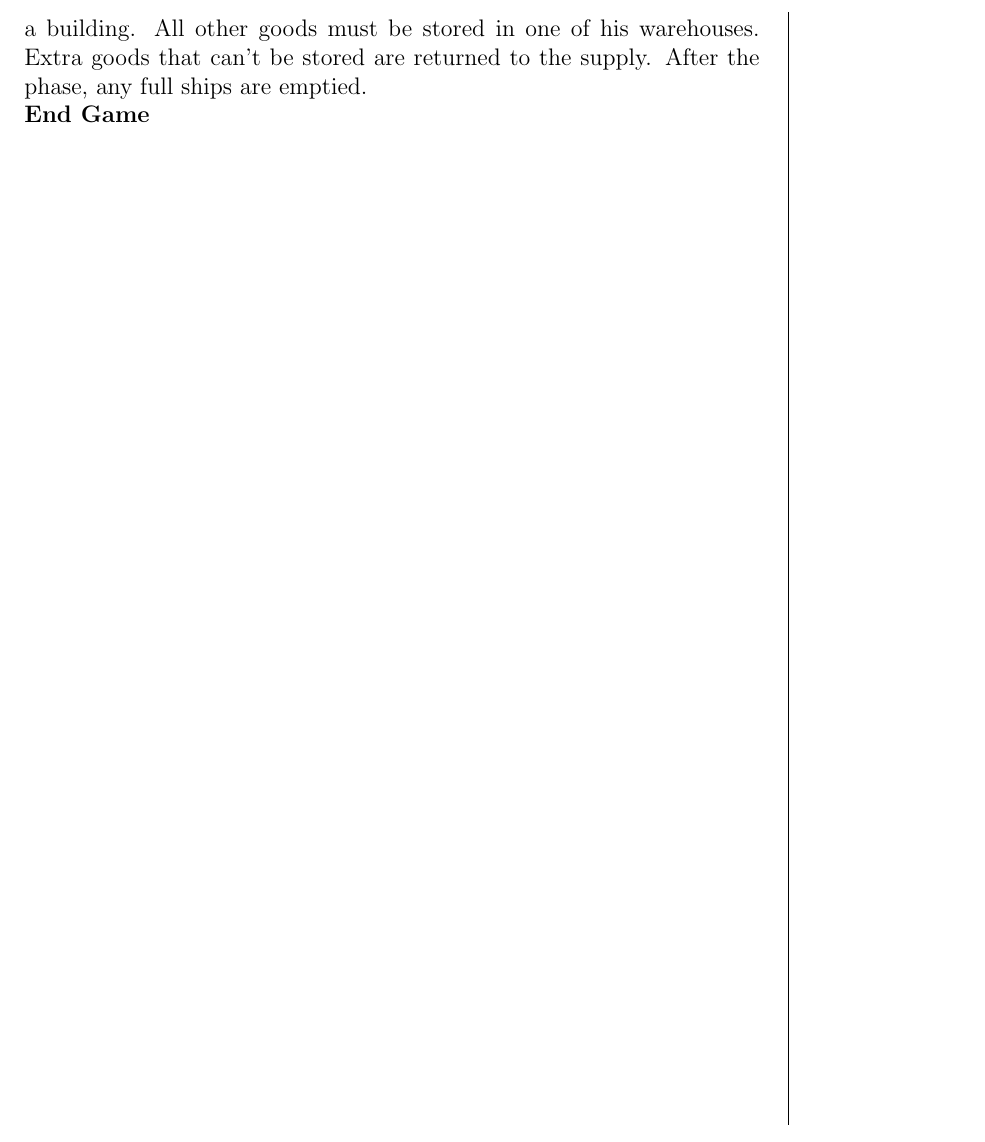
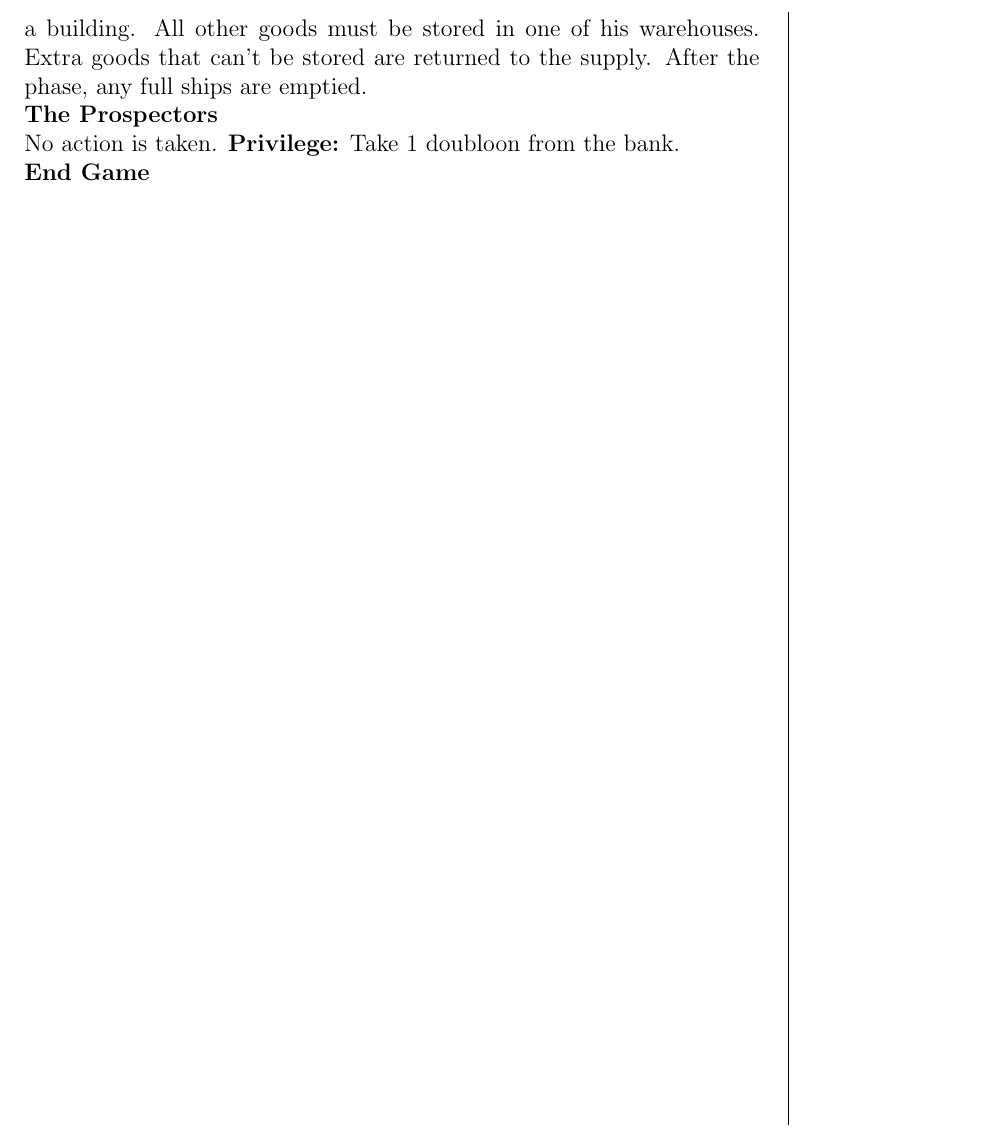
Before and after one commit to MJJoyce/GameSummarySheets, a LaTeX document (PuertoRico/PuertoRico.tex): part of page 2 of 2, cut so that both start at the same text. Compiled offline with pdfLaTeX.

Commit message:
Add Prospectors section

```diff
--- a/PuertoRico/PuertoRico.tex
+++ b/PuertoRico/PuertoRico.tex
@@ -113,6 +113,9 @@ Each player may sell at most 1 good to the trading house. The trading house buys
 \subsection*{The Captain}
 Each player \emph{must} load goods on the cargo ships. This continues in player order as long as at least one player has goods he can load. Each ship only carries one type of good. Multiple ships can't carry the same type of good. On a player's turn, he may only load 1 type of good. The player must load as many goods as possible if there is space on the ship. For each good loaded, a player earns 1 victory point. \textbf{Privilege:} The captain earns 1 extra victory point. When no more goods can be loaded, players must store their remaining goods. Each player may store 1 good without a building. All other goods must be stored in one of his warehouses. Extra goods that can't be stored are returned to the supply. After the phase, any full ships are emptied.
 
+\subsection*{The Prospectors}
+No action is taken. \textbf{Privilege:} Take 1 doubloon from the bank.
+
 \section*{End Game}
 
 \end{multicols*}
```
Also changed, not shown: PuertoRico/PuertoRico.pdf.
